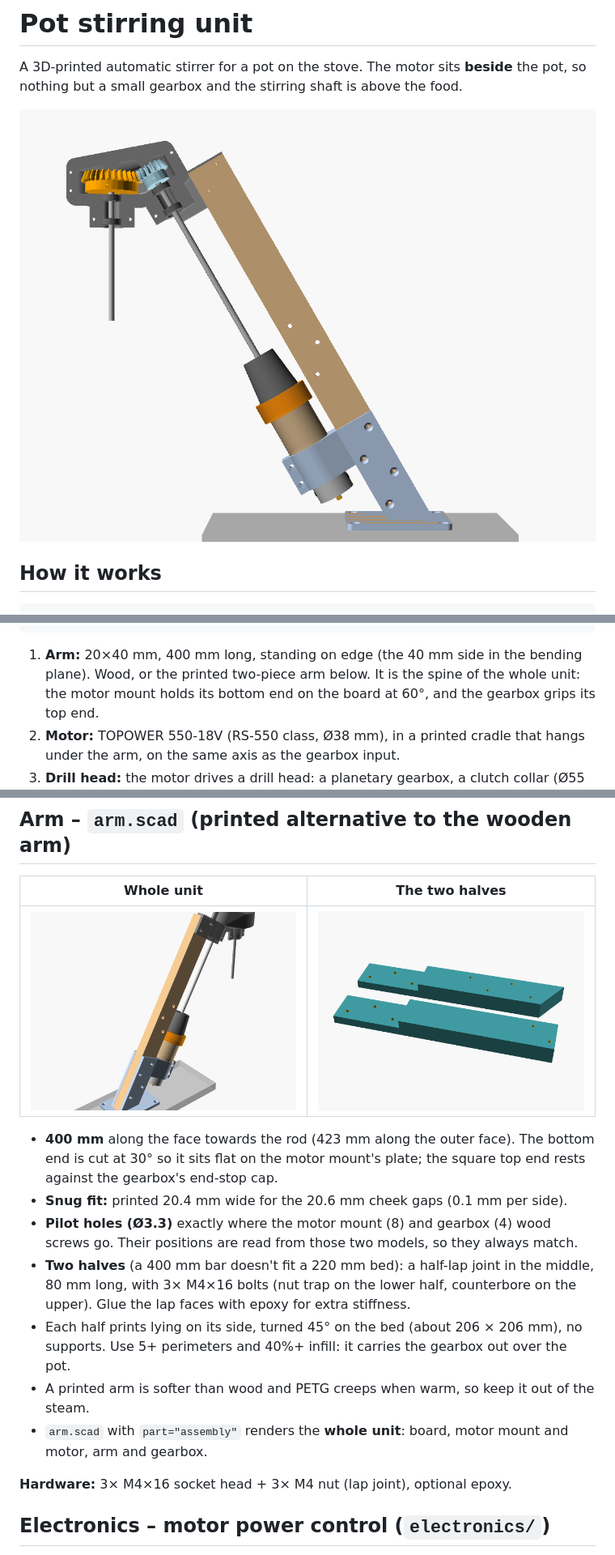
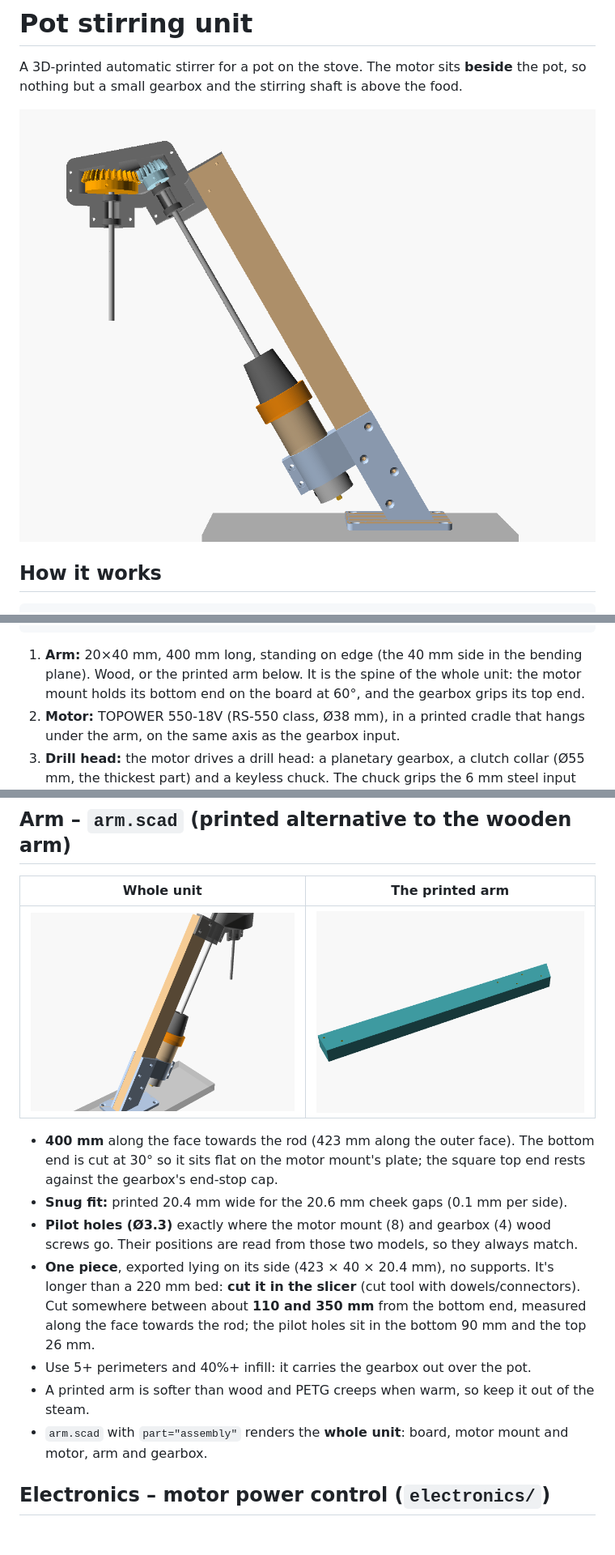
Before and after one commit to Meyhem/pot-stirring-unit, a Markdown page: README.md, 3 parts joined by grey strips. Shown at 81% size. Drawn GitHub-style; pictures changed too: img/arm_print_parts.png, img/unit.png, img/unit_3d.png; blank space fills up the shorter version.

````diff
--- a/README.md
+++ b/README.md
@@ -21,7 +21,7 @@ the pot, so nothing but a small gearbox and the stirring shaft is above the food
 ```
 
 1. **Arm:** 20×40 mm, 400 mm long, standing on edge (the 40 mm side in the bending
-   plane). Wood, or the printed two-piece arm below. It is the spine of the whole
+   plane). Wood, or the printed arm below. It is the spine of the whole
    unit: the motor mount holds its bottom end on the board at 60°, and the gearbox
    grips its top end.
 2. **Motor:** TOPOWER 550-18V (RS-550 class, Ø38 mm), in a printed cradle that hangs
@@ -93,5 +93,5 @@ them with `-D 'style="three_piece"' -D 'part="cradle"'` (or `clamp`, `foot`).
 
 ## Arm – `arm.scad` (printed alternative to the wooden arm)
 
-| Whole unit | The two halves |
+| Whole unit | The printed arm |
 |---|---|
@@ -103,16 +103,14 @@ them with `-D 'style="three_piece"' -D 'part="cradle"'` (or `clamp`, `foot`).
 - **Snug fit:** printed 20.4 mm wide for the 20.6 mm cheek gaps (0.1 mm per side).
 - **Pilot holes (Ø3.3)** exactly where the motor mount (8) and gearbox (4) wood screws
   go. Their positions are read from those two models, so they always match.
-- **Two halves** (a 400 mm bar doesn't fit a 220 mm bed): a half-lap joint in the
-  middle, 80 mm long, with 3× M4×16 bolts (nut trap on the lower half, counterbore on
-  the upper). Glue the lap faces with epoxy for extra stiffness.
-- Each half prints lying on its side, turned 45° on the bed (about 206 × 206 mm), no supports.
-  Use 5+ perimeters and 40%+ infill: it carries the gearbox out over the pot.
+- **One piece**, exported lying on its side (423 × 40 × 20.4 mm), no supports. It's
+  longer than a 220 mm bed: **cut it in the slicer** (cut tool with dowels/connectors).
+  Cut somewhere between about **110 and 350 mm** from the bottom end, measured along
+  the face towards the rod; the pilot holes sit in the bottom 90 mm and the top 26 mm.
+- Use 5+ perimeters and 40%+ infill: it carries the gearbox out over the pot.
 - A printed arm is softer than wood and PETG creeps when warm, so keep it out of the steam.
 - `arm.scad` with `part="assembly"` renders the **whole unit**: board, motor mount and
   motor, arm and gearbox.
-
-**Hardware:** 3× M4×16 socket head + 3× M4 nut (lap joint), optional epoxy.
 
 ## Electronics – motor power control (`electronics/`)
 
````
Also changed, not shown: other parts of README.md (+5 -5 lines), CLAUDE.md (+12 -10 lines), 8 other files.
